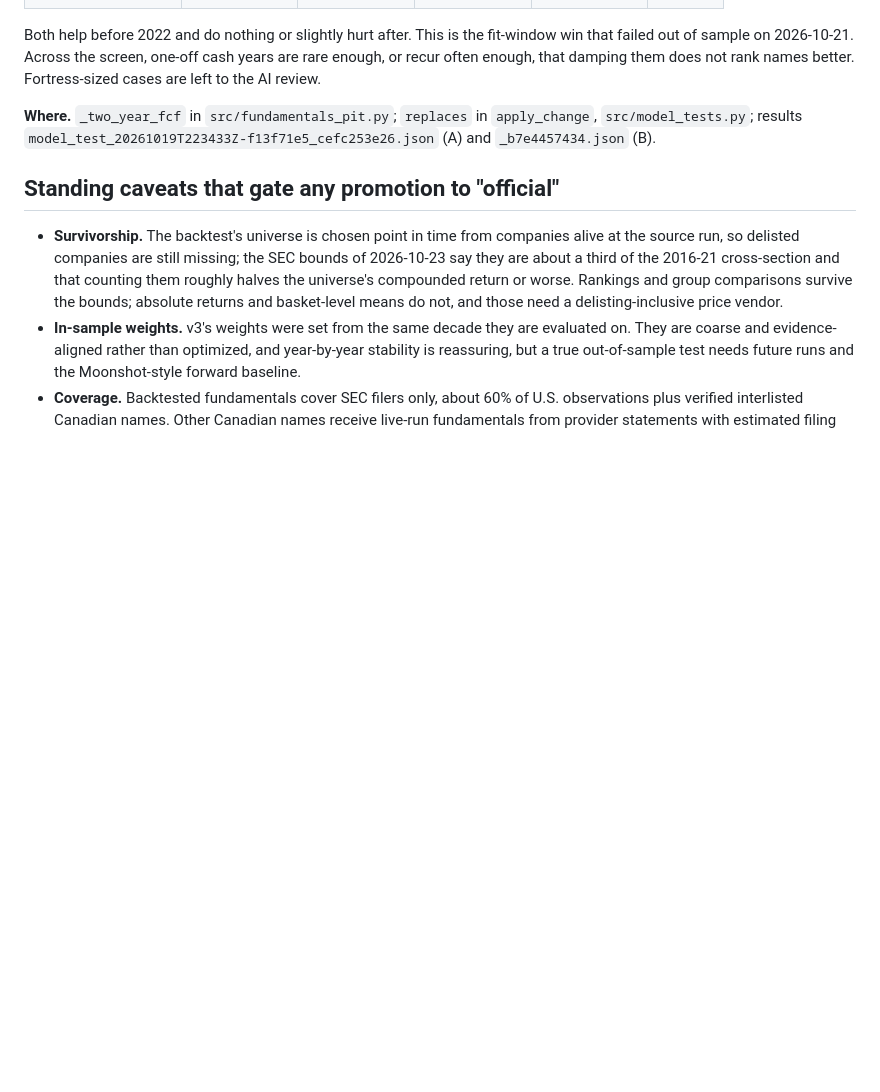
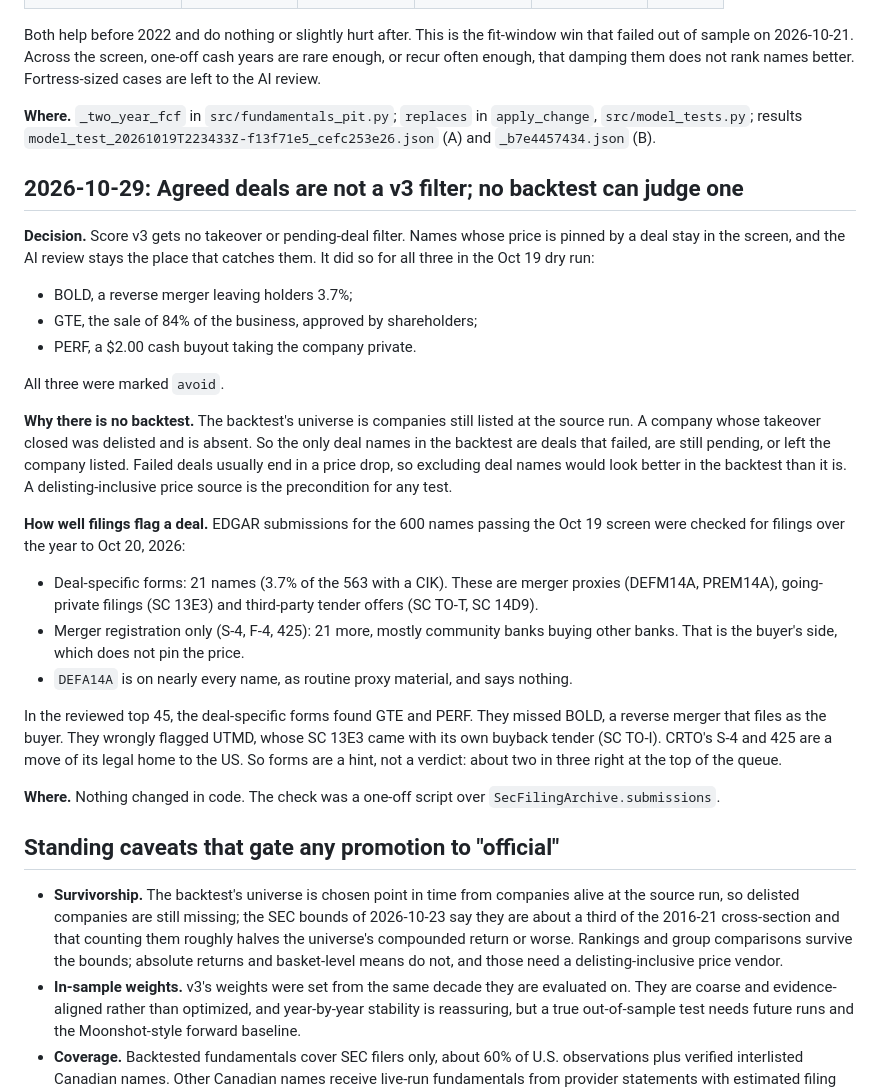
Before and after one commit to blawr712/discovery-engine-c, a Markdown page: DECISIONS.md, the part around the change. Drawn GitHub-style; blank space fills up the shorter version.

Commit message:
Record why v3 gets no pending-deal filter
The backtest only holds companies still listed, so completed takeovers are
absent and any deal filter would be judged on failed deals alone. Across the
Oct 19 screen, deal-specific SEC forms (merger proxies, going-private and
tender-offer filings) flag 21 of 563 names, and at the top of the queue they
were right about two times in three. The AI review caught all three deals.

Co-Authored-By: Claude Opus 5.5 <noreply@anthropic.com>

```diff
--- a/DECISIONS.md
+++ b/DECISIONS.md
@@ -1316,6 +1316,43 @@ does not rank names better. Fortress-sized cases are left to the AI review.
 `model_test_20261019T223433Z-f13f71e5_cefc253e26.json` (A) and `_b7e4457434.json`
 (B).
 
+## 2026-10-29: Agreed deals are not a v3 filter; no backtest can judge one
+
+**Decision.** Score v3 gets no takeover or pending-deal filter. Names whose
+price is pinned by a deal stay in the screen, and the AI review stays the
+place that catches them. It did so for all three in the Oct 19 dry run:
+- BOLD, a reverse merger leaving holders 3.7%;
+- GTE, the sale of 84% of the business, approved by shareholders;
+- PERF, a $2.00 cash buyout taking the company private.
+
+All three were marked `avoid`.
+
+**Why there is no backtest.** The backtest's universe is companies still
+listed at the source run. A company whose takeover closed was delisted and is
+absent. So the only deal names in the backtest are deals that failed, are
+still pending, or left the company listed. Failed deals usually end in a
+price drop, so excluding deal names would look better in the backtest than
+it is. A delisting-inclusive price source is the precondition for any test.
+
+**How well filings flag a deal.** EDGAR submissions for the 600 names passing
+the Oct 19 screen were checked for filings over the year to Oct 20, 2026:
+- Deal-specific forms: 21 names (3.7% of the 563 with a CIK). These are
+  merger proxies (DEFM14A, PREM14A), going-private filings (SC 13E3) and
+  third-party tender offers (SC TO-T, SC 14D9).
+- Merger registration only (S-4, F-4, 425): 21 more, mostly community banks
+  buying other banks. That is the buyer's side, which does not pin the price.
+- `DEFA14A` is on nearly every name, as routine proxy material, and says
+  nothing.
+
+In the reviewed top 45, the deal-specific forms found GTE and PERF. They
+missed BOLD, a reverse merger that files as the buyer. They wrongly flagged
+UTMD, whose SC 13E3 came with its own buyback tender (SC TO-I). CRTO's S-4
+and 425 are a move of its legal home to the US. So forms are a hint, not a
+verdict: about two in three right at the top of the queue.
+
+**Where.** Nothing changed in code. The check was a one-off script over
+`SecFilingArchive.submissions`.
+
 ## Standing caveats that gate any promotion to "official"
 
 - **Survivorship.** The backtest's universe is chosen point in time from
```
Also changed, not shown: CHANGELOG.md (+3 -0 lines).
